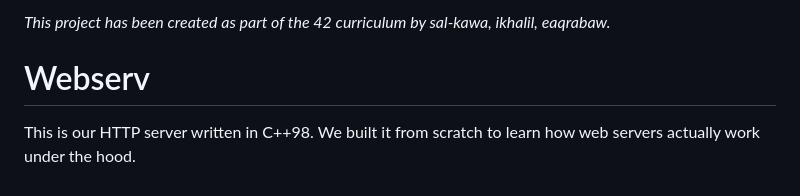
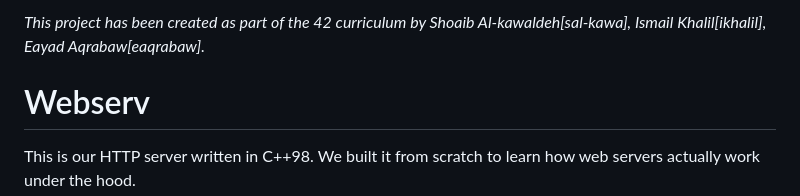
Before and after one commit to shoaibmohkh/Webserv, a Markdown page: README.md, the part around the change. Drawn GitHub-style.

Commit message:
Update project authors in README.md

```diff
--- a/README.md
+++ b/README.md
@@ -1,4 +1,4 @@
-*This project has been created as part of the 42 curriculum by sal-kawa, ikhalil, eaqrabaw.*
+*This project has been created as part of the 42 curriculum by Shoaib Al-kawaldeh[sal-kawa], Ismail Khalil[ikhalil], Eayad Aqrabaw[eaqrabaw].*
 
 # Webserv
 
```
